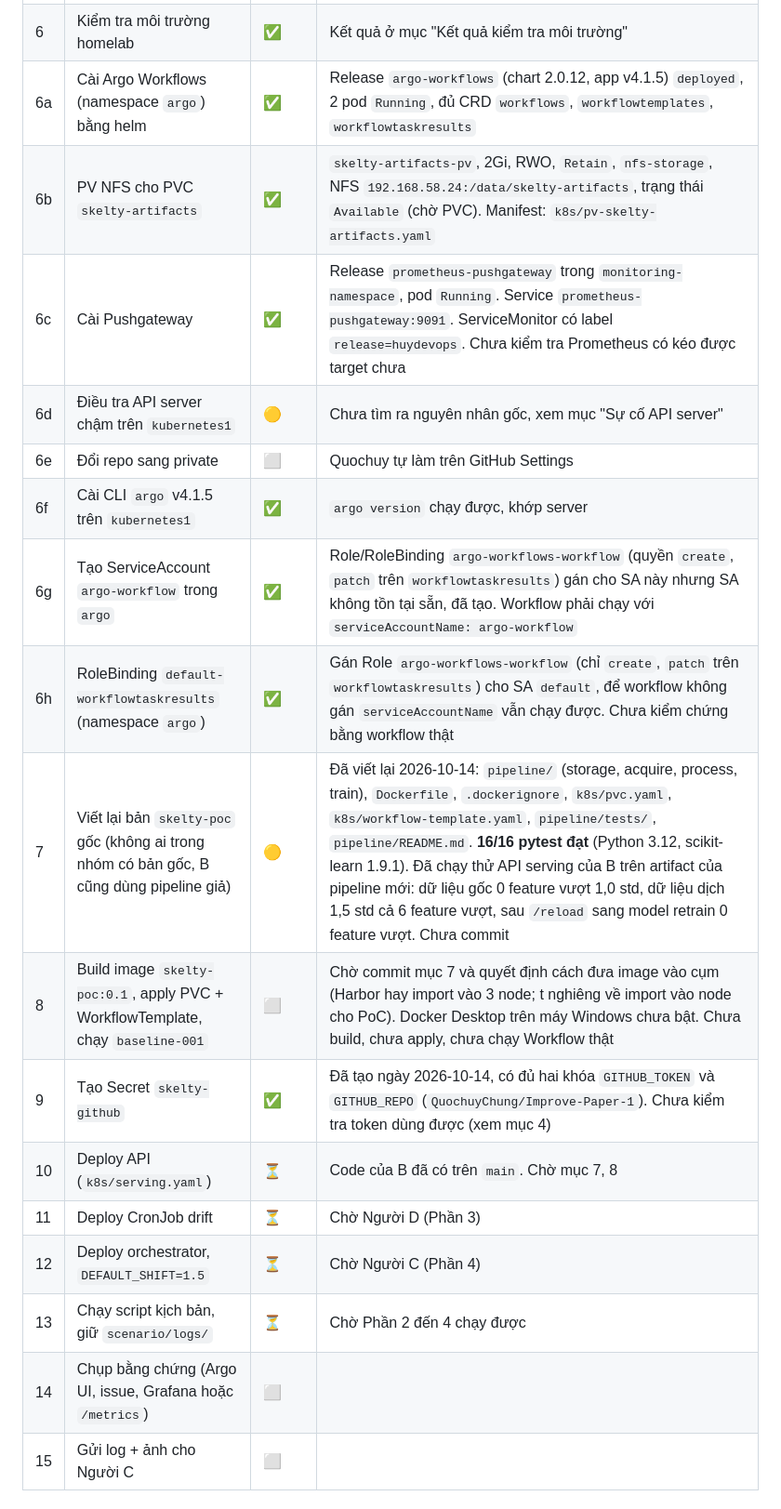
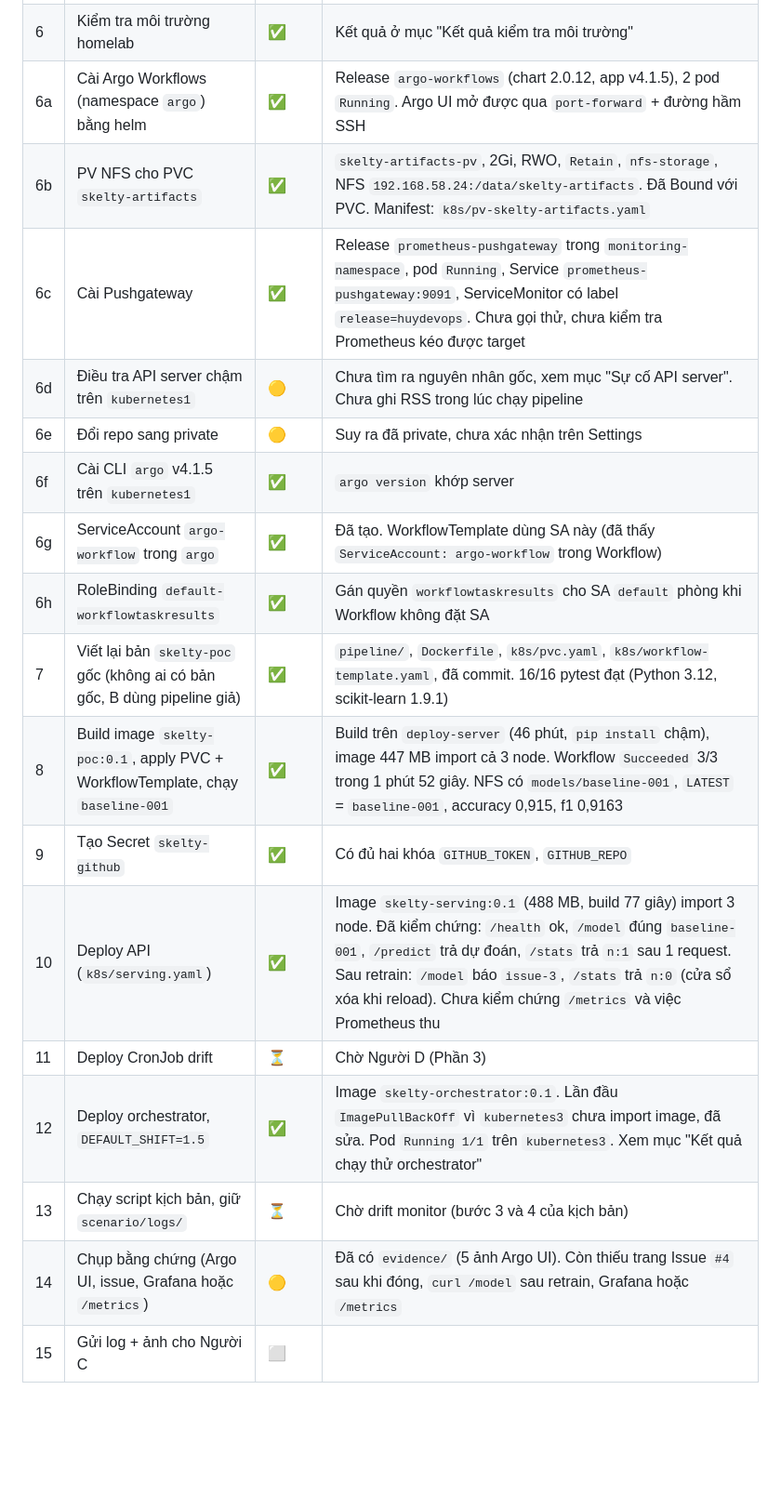
Before and after one commit to QuochuyChung/Improve-Paper-1, a Markdown page: PROGRESS.md, the part around one of its changes. Shown at 93% size. GitHub-like rendering; blank space fills up the shorter version.

```diff
--- a/PROGRESS.md
+++ b/PROGRESS.md
@@ -32,18 +44,18 @@ Ký hiệu: ✅ xong và đã kiểm chứng · 🟡 đã chuẩn bị nhưng ch
 | 6 | Kiểm tra môi trường homelab | ✅ | Kết quả ở mục "Kết quả kiểm tra môi trường" |
-| 6a | Cài Argo Workflows (namespace `argo`) bằng helm | ✅ | Release `argo-workflows` (chart 2.0.12, app v4.1.5) `deployed`, 2 pod `Running`, đủ CRD `workflows`, `workflowtemplates`, `workflowtaskresults` |
-| 6b | PV NFS cho PVC `skelty-artifacts` | ✅ | `skelty-artifacts-pv`, 2Gi, RWO, `Retain`, `nfs-storage`, NFS `192.168.58.24:/data/skelty-artifacts`, trạng thái `Available` (chờ PVC). Manifest: `k8s/pv-skelty-artifacts.yaml` |
-| 6c | Cài Pushgateway | ✅ | Release `prometheus-pushgateway` trong `monitoring-namespace`, pod `Running`. Service `prometheus-pushgateway:9091`. ServiceMonitor có label `release=huydevops`. Chưa kiểm tra Prometheus có kéo được target chưa |
-| 6d | Điều tra API server chậm trên `kubernetes1` | 🟡 | Chưa tìm ra nguyên nhân gốc, xem mục "Sự cố API server" |
-| 6e | Đổi repo sang private | ⬜ | Quochuy tự làm trên GitHub Settings |
-| 6f | Cài CLI `argo` v4.1.5 trên `kubernetes1` | ✅ | `argo version` chạy được, khớp server |
-| 6g | Tạo ServiceAccount `argo-workflow` trong `argo` | ✅ | Role/RoleBinding `argo-workflows-workflow` (quyền `create`, `patch` trên `workflowtaskresults`) gán cho SA này nhưng SA không tồn tại sẵn, đã tạo. Workflow phải chạy với `serviceAccountName: argo-workflow` |
-| 6h | RoleBinding `default-workflowtaskresults` (namespace `argo`) | ✅ | Gán Role `argo-workflows-workflow` (chỉ `create`, `patch` trên `workflowtaskresults`) cho SA `default`, để workflow không gán `serviceAccountName` vẫn chạy được. Chưa kiểm chứng bằng workflow thật |
-| 7 | Viết lại bản `skelty-poc` gốc (không ai trong nhóm có bản gốc, B cũng dùng pipeline giả) | 🟡 | Đã viết lại 2026-10-14: `pipeline/` (storage, acquire, process, train), `Dockerfile`, `.dockerignore`, `k8s/pvc.yaml`, `k8s/workflow-template.yaml`, `pipeline/tests/`, `pipeline/README.md`. **16/16 pytest đạt** (Python 3.12, scikit-learn 1.9.1). Đã chạy thử API serving của B trên artifact của pipeline mới: dữ liệu gốc 0 feature vượt 1,0 std, dữ liệu dịch 1,5 std cả 6 feature vượt, sau `/reload` sang model retrain 0 feature vượt. Chưa commit |
-| 8 | Build image `skelty-poc:0.1`, apply PVC + WorkflowTemplate, chạy `baseline-001` | ⬜ | Chờ commit mục 7 và quyết định cách đưa image vào cụm (Harbor hay import vào 3 node; t nghiêng về import vào node cho PoC). Docker Desktop trên máy Windows chưa bật. Chưa build, chưa apply, chưa chạy Workflow thật |
-| 9 | Tạo Secret `skelty-github` | ✅ | Đã tạo ngày 2026-10-14, có đủ hai khóa `GITHUB_TOKEN` và `GITHUB_REPO` (`QuochuyChung/Improve-Paper-1`). Chưa kiểm tra token dùng được (xem mục 4) |
-| 10 | Deploy API (`k8s/serving.yaml`) | ⏳ | Code của B đã có trên `main`. Chờ mục 7, 8 |
+| 6a | Cài Argo Workflows (namespace `argo`) bằng helm | ✅ | Release `argo-workflows` (chart 2.0.12, app v4.1.5), 2 pod `Running`. Argo UI mở được qua `port-forward` + đường hầm SSH |
+| 6b | PV NFS cho PVC `skelty-artifacts` | ✅ | `skelty-artifacts-pv`, 2Gi, RWO, `Retain`, `nfs-storage`, NFS `192.168.58.24:/data/skelty-artifacts`. Đã Bound với PVC. Manifest: `k8s/pv-skelty-artifacts.yaml` |
+| 6c | Cài Pushgateway | ✅ | Release `prometheus-pushgateway` trong `monitoring-namespace`, pod `Running`, Service `prometheus-pushgateway:9091`, ServiceMonitor có label `release=huydevops`. Chưa gọi thử, chưa kiểm tra Prometheus kéo được target |
+| 6d | Điều tra API server chậm trên `kubernetes1` | 🟡 | Chưa tìm ra nguyên nhân gốc, xem mục "Sự cố API server". Chưa ghi RSS trong lúc chạy pipeline |
+| 6e | Đổi repo sang private | 🟡 | Suy ra đã private, chưa xác nhận trên Settings |
+| 6f | Cài CLI `argo` v4.1.5 trên `kubernetes1` | ✅ | `argo version` khớp server |
+| 6g | ServiceAccount `argo-workflow` trong `argo` | ✅ | Đã tạo. WorkflowTemplate dùng SA này (đã thấy `ServiceAccount: argo-workflow` trong Workflow) |
+| 6h | RoleBinding `default-workflowtaskresults` | ✅ | Gán quyền `workflowtaskresults` cho SA `default` phòng khi Workflow không đặt SA |
+| 7 | Viết lại bản `skelty-poc` gốc (không ai có bản gốc, B dùng pipeline giả) | ✅ | `pipeline/`, `Dockerfile`, `k8s/pvc.yaml`, `k8s/workflow-template.yaml`, đã commit. 16/16 pytest đạt (Python 3.12, scikit-learn 1.9.1) |
+| 8 | Build image `skelty-poc:0.1`, apply PVC + WorkflowTemplate, chạy `baseline-001` | ✅ | Build trên `deploy-server` (46 phút, `pip install` chậm), image 447 MB import cả 3 node. Workflow `Succeeded` 3/3 trong 1 phút 52 giây. NFS có `models/baseline-001`, `LATEST` = `baseline-001`, accuracy 0,915, f1 0,9163 |
+| 9 | Tạo Secret `skelty-github` | ✅ | Có đủ hai khóa `GITHUB_TOKEN`, `GITHUB_REPO` |
+| 10 | Deploy API (`k8s/serving.yaml`) | ✅ | Image `skelty-serving:0.1` (488 MB, build 77 giây) import 3 node. Đã kiểm chứng: `/health` ok, `/model` đúng `baseline-001`, `/predict` trả dự đoán, `/stats` trả `n:1` sau 1 request. Sau retrain: `/model` báo `issue-3`, `/stats` trả `n:0` (cửa sổ xóa khi reload). Chưa kiểm chứng `/metrics` và việc Prometheus thu |
 | 11 | Deploy CronJob drift | ⏳ | Chờ Người D (Phần 3) |
-| 12 | Deploy orchestrator, `DEFAULT_SHIFT=1.5` | ⏳ | Chờ Người C (Phần 4) |
-| 13 | Chạy script kịch bản, giữ `scenario/logs/` | ⏳ | Chờ Phần 2 đến 4 chạy được |
-| 14 | Chụp bằng chứng (Argo UI, issue, Grafana hoặc `/metrics`) | ⬜ | |
+| 12 | Deploy orchestrator, `DEFAULT_SHIFT=1.5` | ✅ | Image `skelty-orchestrator:0.1`. Lần đầu `ImagePullBackOff` vì `kubernetes3` chưa import image, đã sửa. Pod `Running 1/1` trên `kubernetes3`. Xem mục "Kết quả chạy thử orchestrator" |
+| 13 | Chạy script kịch bản, giữ `scenario/logs/` | ⏳ | Chờ drift monitor (bước 3 và 4 của kịch bản) |
+| 14 | Chụp bằng chứng (Argo UI, issue, Grafana hoặc `/metrics`) | 🟡 | Đã có `evidence/` (5 ảnh Argo UI). Còn thiếu trang Issue `#4` sau khi đóng, `curl /model` sau retrain, Grafana hoặc `/metrics` |
 | 15 | Gửi log + ảnh cho Người C | ⬜ | |
```
Also changed, not shown: other parts of PROGRESS.md (+65 -41 lines).
